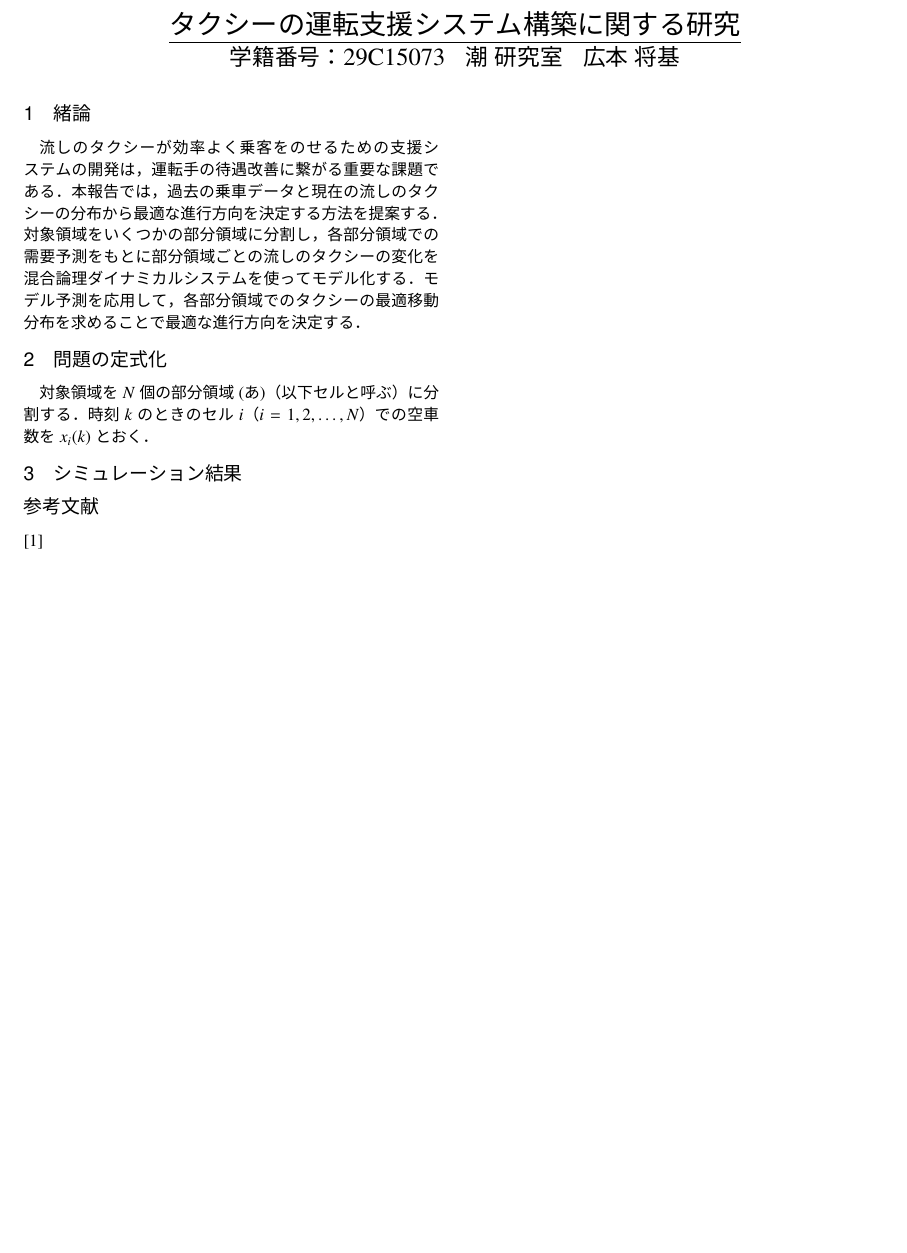
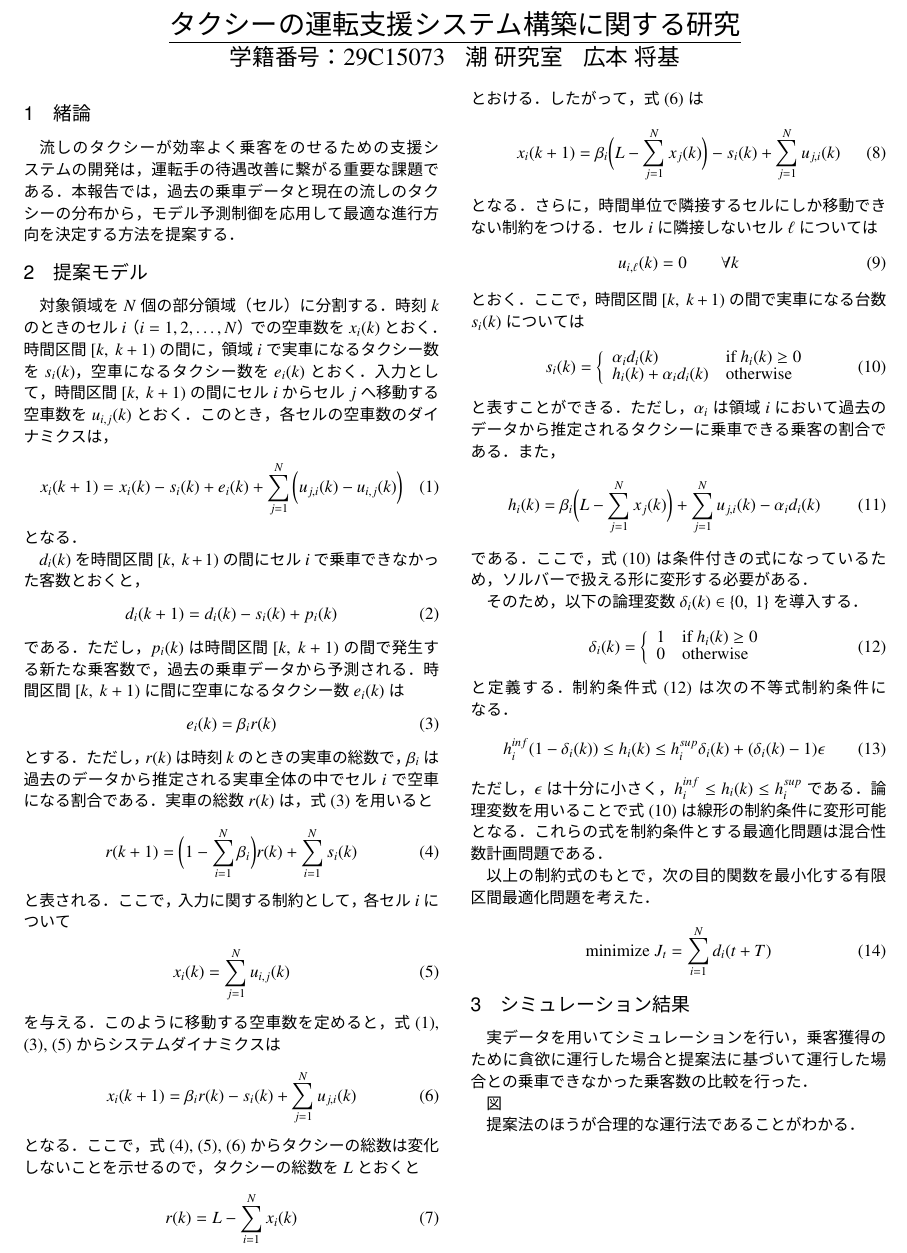
Before and after one commit to hiromotomasaki/Paper, a LaTeX thesis (ThesisOfMaster/Abstract/paper.tex): part of the page, cut so that both start at the same text, the shorter picture padded with empty space. The pictures show the PDF file ThesisOfMaster/Abstract/paper.pdf that the author committed with the source.

Commit message:
Abstruct_v1完成(図無し)

```diff
--- a/ThesisOfMaster/Abstract/paper.tex
+++ b/ThesisOfMaster/Abstract/paper.tex
@@ -17,19 +20,113 @@
 
 \section{緒論}
 流しのタクシーが効率よく乗客をのせるための支援システムの開発は，運転手の待遇改善に繋がる重要な課題である．
-本報告では，過去の乗車データと現在の流しのタクシーの分布から最適な進行方向を決定する方法を提案する．
-対象領域をいくつかの部分領域に分割し，各部分領域での需要予測をもとに部分領域ごとの流しのタクシーの変化を混合論理ダイナミカルシステムを使ってモデル化する．
-モデル予測を応用して，各部分領域でのタクシーの最適移動分布を求めることで最適な進行方向を決定する．
-\section{問題の定式化}
-対象領域を$N$個の部分領域(あ)（以下セルと呼ぶ）に分割する．
+本報告では，過去の乗車データと現在の流しのタクシーの分布から，モデル予測制御を応用して最適な進行方向を決定する方法を提案する．
+
+\section{提案モデル}
+対象領域を$N$個の部分領域（セル）に分割する．
 時刻$k$のときのセル$i$（$i = 1, 2, \ldots, N$）での空車数を$x_i(k)$とおく．
+時間区間$[k,\ k+1)$の間に，領域$i$で実車になるタクシー数を$s_i(k)$，空車になるタクシー数を$e_i(k)$とおく．
+入力として，時間区間$[k,\ k+1)$の間にセル$i$からセル$j$へ移動する空車数を$u_{i, j}(k)$とおく．
+このとき，各セルの空車数のダイナミクスは，
+\begin{align}
+ x_i(k+1) = x_i(k)-s_i(k)+e_i(k)+\sum_{j=1}^{N}\bigg(u_{j,i}(k)-u_{i,j}(k) \bigg) \label{eq:x}
+\end{align}
+となる．
+
+$d_i(k)$を時間区間$[k,\ k+1)$の間にセル$i$で乗車できなかった客数とおくと，
+\begin{align}
+ d_i(k+1) = d_i(k)-s_i(k)+p_i(k)
+\end{align}
+である．
+ただし，$p_i(k)$は時間区間$[k,\ k+1)$の間で発生する新たな乗客数で，過去の乗車データから予測される．
+時間区間$[k,\ k+1)$に間に空車になるタクシー数$e_i(k)$は
+\begin{align}
+ e_i(k)=\beta_{i}r(k) \label{eq:e}
+\end{align}
+とする．
+ただし，$r(k)$は時刻$k$のときの実車の総数で，$\beta_{i}$は過去のデータから推定される実車全体の中でセル$i$で空車になる割合である．
+実車の総数$r(k)$は，式(\ref{eq:e})を用いると
+\begin{align}
+ r(k+1) = \bigg(1-\sum_{i=1}^{N}\beta_i\bigg)r(k)+\sum_{i=1}^{N}s_i(k) \label{eq:r}
+\end{align}
+と表される．
+ここで，入力に関する制約として，各セル$i$について
+\begin{align}
+ x_i(k)=\sum_{j=1}^{N}u_{i,j}(k) \label{eq:input}
+\end{align}
+を与える．
+このように移動する空車数を定めると，式(\ref{eq:x}),\ (\ref{eq:e}),\ (\ref{eq:input})からシステムダイナミクスは
+\begin{align}
+ x_i(k+1)=\beta_i r(k)-s_i(k)+\sum_{j=1}^{N} u_{j,i}(k) \label{eq:simple_system}
+\end{align}
+となる．
+ここで，式(\ref{eq:r}),\ (\ref{eq:input}),\ (\ref{eq:simple_system})からタクシーの総数は変化しないことを示せるので，タクシーの総数を$L$とおくと
+\begin{align}
+ r(k)= L-\sum_{i=1}^{N}x_i(k) \label{eq:r_new}
+\end{align}
+とおける．
+したがって，式(\ref{eq:simple_system})は
+\begin{equation}
+x_i(k+1)=\beta_i \bigg(L-\sum_{j=1}^{N} x_j(k) \bigg) -s_i(k)+\sum_{j=1}^{N} u_{j,i}(k) \label{eq:simple_system2}
+\end{equation}
+となる．
+さらに，時間単位で隣接するセルにしか移動できない制約をつける．
+セル$i$に隣接しないセル$\ell$については
+\begin{align}
+ u_{i, \ell}(k)=0 \qquad  \forall k \label{eq:u_seiyaku}
+\end{align}
+とおく．
+ここで，時間区間$[k,\ k+1)$の間で実車になる台数$s_i(k)$については
+\begin{align}
+ s_i(k)=\left\{
+\begin{array}{ll}
+ \alpha_i d_i(k) & \mbox{if }h_i(k) \geq 0 \\
+h_i(k)+\alpha_i d_i(k) & \mbox{otherwise}
+\end{array}\right. \label{eq:s2}
+\end{align}
+と表すことができる．
+ただし，$\alpha_i$は領域$i$において過去のデータから推定されるタクシーに乗車できる乗客の割合である．
+また，
+\begin{align}
+ h_i(k)=\beta_i \bigg( L-\sum_{j=1}^{N}x_j(k)\bigg) +\sum_{j=1}^{N}u_{j,i}(k) -\alpha_i d_i(k) \label{eq:h}
+\end{align}
+である．
+ここで，式(\ref{eq:s2})は条件付きの式になっているため，ソルバーで扱える形に変形する必要がある．
+
+そのため，以下の論理変数$\delta_i(k) \in \{ 0,\ 1\}$を導入する．
+\begin{align}
+ \delta_i(k)=
+\left\{ \begin{array}{ll}
+1 & \mbox{if }h_i(k)\geq 0 \\
+0 & \mbox{otherwise}
+\end{array} \right. \label{eq:delta}
+\end{align}
+と定義する．
+制約条件式(\ref{eq:delta})は次の不等式制約条件になる．
+\begin{align}
+ h^{inf}_{i}(1-\delta_i(k))\leq h_i(k) \leq h^{sup}_{i} \delta_i(k)+(\delta_i(k) -1) \epsilon \label{eq:delta_new}
+\end{align}
+ただし，$\epsilon$は十分に小さく，$h^{inf}_{i}\leq h_i(k)\leq h^{sup}_{i}$である．
+論理変数を用いることで式(\ref{eq:s2})は線形の制約条件に変形可能となる．
+これらの式を制約条件とする最適化問題は混合性数計画問題である．
+
+以上の制約式のもとで，次の目的関数を最小化する有限区間最適化問題を考えた．
+\begin{align}
+\mbox{minimize }J_t=\sum_{i=1}^{N}d_i(t+T) \label{eq:ob_function}
+\end{align}
+
+
 \section{シミュレーション結果}
+実データを用いてシミュレーションを行い，乗客獲得のために貪欲に運行した場合と提案法に基づいて運行した場合との乗車できなかった乗客数の比較を行った．
 
+図
+
+提案法のほうが合理的な運行法であることがわかる．
 %\bibliographystyle{junsrt}
 %\bibliography{refs}
-\begin{thebibliography}{1}
-\bibitem{}
-\end{thebibliography}
+% \begin{thebibliography}{1}
+% \bibitem{1}F. Miao, et al., “Taxi Dispatch with Real-Time Sensing Data in Metropolitan Areas- a Receding Horizon Control Approach.”,  Proceedings of ICCPS 2015, pp. 100-109, 2015
+% \end{thebibliography}
 \newpage
 \pagebreak
 \end{document}
```
Also changed, not shown: ThesisOfMaster/Abstract/Graphics/architecture-crop.pdf (added), ThesisOfMaster/Abstract/Graphics/architecture.pdf (added), ThesisOfMaster/Abstract/paper.pdf, ThesisOfMaster/Abstract/paper.tex (3 more changed lines), 1 other file.
